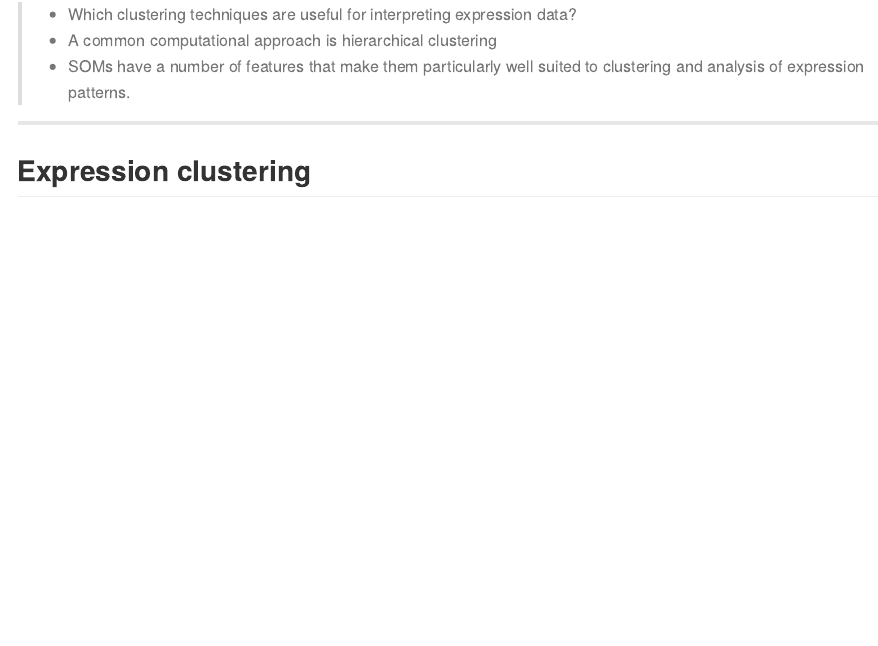
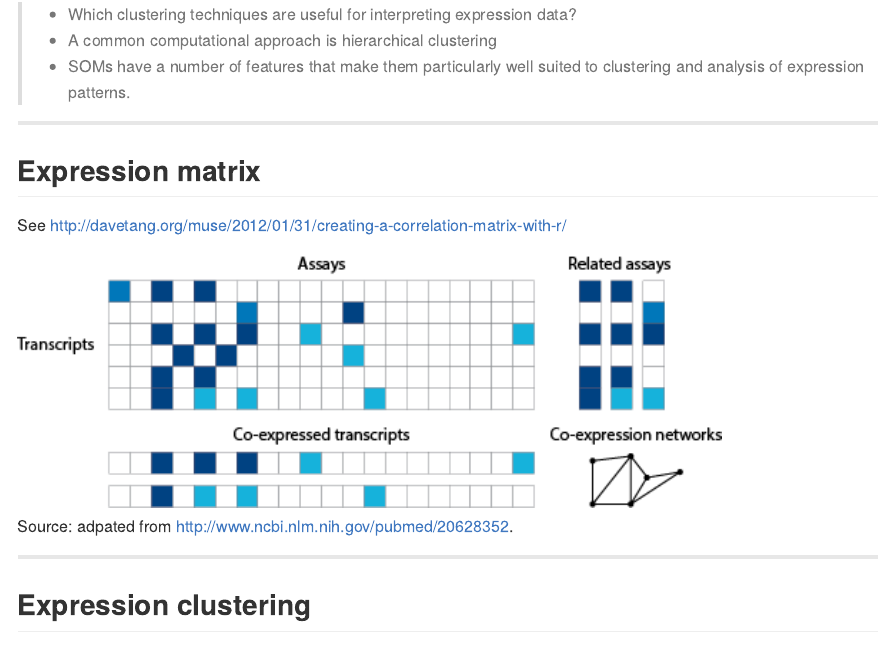
Before and after one commit to davetang/cage_r, an R Markdown document (index.Rmd): the page in a window 1100 px wide, from 11910 px down. The pictures show the output file index.md that the author committed with the source, drawn offline in the style of GitHub; long lines of code are wrapped.

Commit message:
publishing deck

```diff
--- a/index.Rmd
+++ b/index.Rmd
@@ -443,6 +443,16 @@ chr <- read.table(url("http://quinlanlab.cs.virginia.edu/cshl2013/hesc.chromHmm.
 
 ---
 
+## Expression matrix
+
+See <http://davetang.org/muse/2012/01/31/creating-a-correlation-matrix-with-r/>
+
+<img src="figure/coexpression.png" alt="Co-expression" style="width: 700px;"/>
+
+Source: adpated from <http://www.ncbi.nlm.nih.gov/pubmed/20628352>.
+
+---
+
 ## Expression clustering
 
 ![](figure/consensusClusters_expression_profiles_50.png)
```
Also changed, not shown: figure/coexpression.png (added), index.html, index.md, 2 other files.
